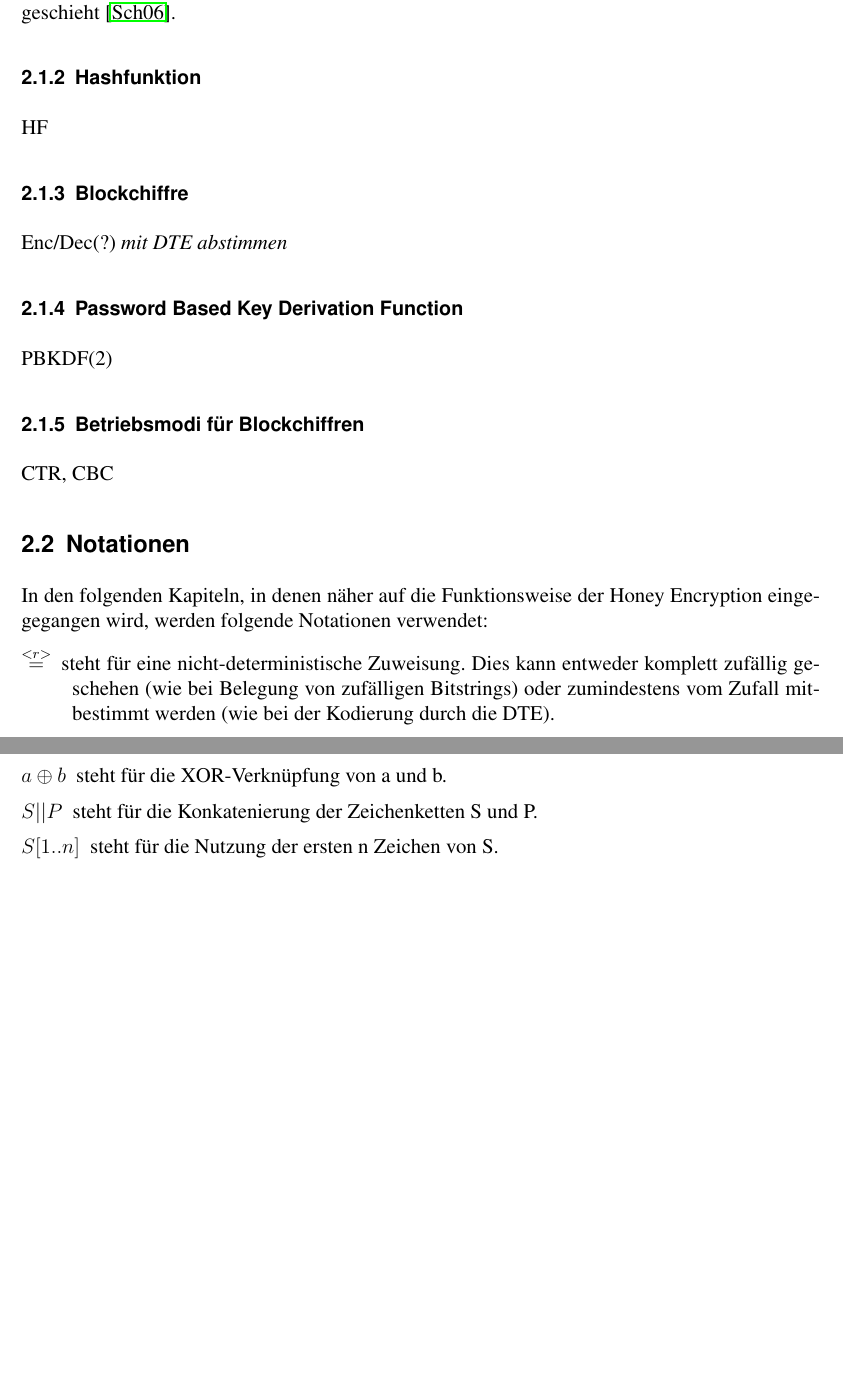
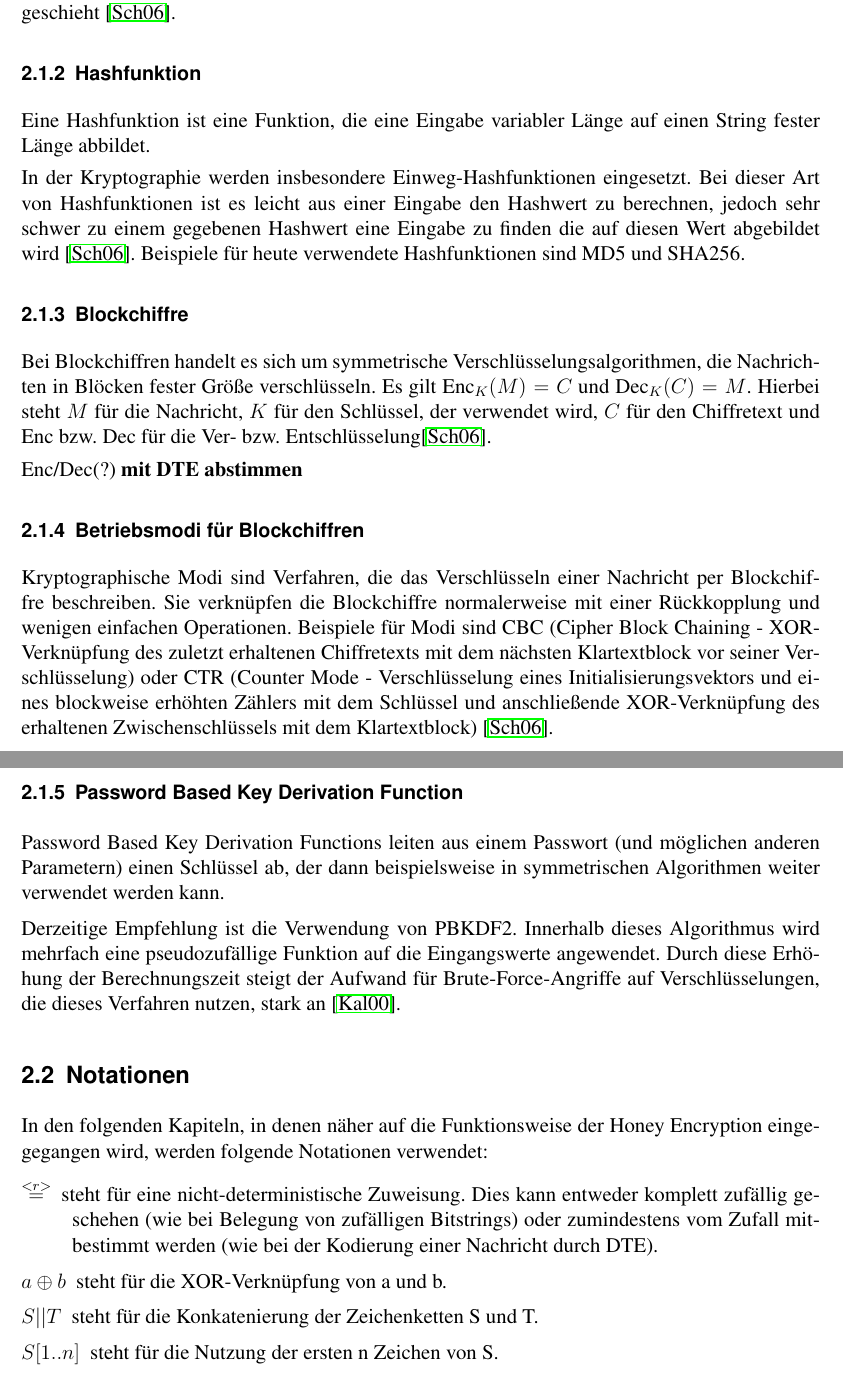
Before and after one commit to tompetersen/HoneyEncryption, a LaTeX document (Honey Encryption.tex, which reads Funktionsweise.tex): two parts of pages 5 and 6 of 16, joined at a grey line, cut so that both start at the same text, the shorter picture padded with empty space. Compiled offline with pdfLaTeX.

Commit message:
Verwendete Verfahren beschrieben

```diff
--- a/Funktionsweise.tex
+++ b/Funktionsweise.tex
@@ -9,16 +9,23 @@ Hier sollte noch viel viel mehr stehen...
 Die XOR-(Exklusiv-ODER-)Verknüpfung ist ein bitweiser Operator, der für zwei unterschiedliche Eingangsbits 1 ergibt und ansonsten 0. Seine besondere Bedeutung für die Kryptographie liegt in dem Zusammenhang \(K \oplus K = 0\) und somit \((M \oplus K) \oplus K = M\), dass heißt zweifache Verknüpfung von M mit dem Bitstring K ergibt wiederum M. Diese zweifache Verknüpfung lässt sich als Ver- und Entschlüsselung interpretieren, wie es beispielsweise beim OneTimePad geschieht \cite{Schneier2006}.%S.15-20
 
 \subsubsection{Hashfunktion}
-HF
+Eine Hashfunktion ist eine Funktion, die eine Eingabe variabler Länge auf einen String fester Länge abbildet.
+
+In der Kryptographie werden insbesondere Einweg-Hashfunktionen eingesetzt. Bei dieser Art von Hashfunktionen ist es leicht aus einer Eingabe den Hashwert zu berechnen, jedoch sehr schwer zu einem gegebenen Hashwert eine Eingabe zu finden die auf diesen Wert abgebildet wird \cite{Schneier2006}. Beispiele für heute verwendete Hashfunktionen sind MD5 und SHA256.
 
 \subsubsection{Blockchiffre}
-Enc/Dec(?) \textit{mit DTE abstimmen}
+Bei Blockchiffren handelt es sich um symmetrische Verschlüsselungsalgorithmen, die Nachrichten in Blöcken fester Größe verschlüsseln. Es gilt \(\text{Enc}_K(M)=C\) und \(\text{Dec}_K(C)=M\). Hierbei steht \(M\) für die Nachricht, \(K\) für den Schlüssel, der verwendet wird, \(C\) für den Chiffretext und Enc bzw. Dec für die Ver- bzw. Entschlüsselung\cite{Schneier2006}.
+
+Enc/Dec(?) \textbf{mit DTE abstimmen}
+
+\subsubsection{Betriebsmodi für Blockchiffren}
+Kryptographische Modi sind Verfahren, die das Verschlüsseln einer Nachricht per Blockchiffre beschreiben. Sie verknüpfen die Blockchiffre normalerweise mit einer Rückkopplung und wenigen einfachen Operationen. Beispiele für Modi sind CBC (Cipher Block Chaining - XOR-Verknüpfung des zuletzt erhaltenen Chiffretexts mit dem nächsten Klartextblock vor seiner Verschlüsselung) oder CTR (Counter Mode - Verschlüsselung eines Initialisierungsvektors und eines blockweise erhöhten Zählers mit dem Schlüssel und anschließende XOR-Verknüpfung des erhaltenen Zwischenschlüssels mit dem Klartextblock) \cite{Schneier2006}.
 
 \subsubsection{Password Based Key Derivation Function}
-PBKDF(2)
+Password Based Key Derivation Functions leiten aus einem Passwort (und möglichen anderen Parametern) einen Schlüssel ab, der dann beispielsweise in symmetrischen Algorithmen weiter verwendet werden kann.
 
-\subsubsection{Betriebsmodi für Blockchiffren}
-CTR, CBC
+Derzeitige Empfehlung ist die Verwendung von PBKDF2. Innerhalb dieses Algorithmus wird mehrfach eine pseudozufällige Funktion auf die Eingangswerte angewendet. Durch diese Erhöhung der Berechnungszeit steigt der Aufwand für Brute-Force-Angriffe auf Verschlüsselungen, die dieses Verfahren nutzen, stark an  \cite{pbkdf2000}.
+
 
 \subsection{Notationen}
 
@@ -26,11 +33,11 @@ In den folgenden Kapiteln, in denen näher auf die Funktionsweise der Honey Encr
 
 \begin{description}
 
-\item[\(\overset{<r>}{=}\)] steht für eine nicht-deterministische Zuweisung. Dies kann entweder komplett zufällig geschehen (wie bei Belegung von zufälligen Bitstrings) oder zumindestens vom Zufall mitbestimmt werden (wie bei der Kodierung durch die DTE).
+\item[\(\overset{<r>}{=}\)] steht für eine nicht-deterministische Zuweisung. Dies kann entweder komplett zufällig geschehen (wie bei Belegung von zufälligen Bitstrings) oder zumindestens vom Zufall mitbestimmt werden (wie bei der Kodierung einer Nachricht durch DTE).
 
 \item[\(a \oplus b\)] steht für die XOR-Verknüpfung von a und b.
 
-\item[\(S || P\)] steht für die Konkatenierung der Zeichenketten S und P.
+\item[\(S || T\)] steht für die Konkatenierung der Zeichenketten S und T.
 
 \item[\(S{[1..n]}\)] steht für die Nutzung der ersten n Zeichen von S.
 
```
Also changed, not shown: quellen.bib (+12 -0 lines), Honey Encryption.bbl, Honey Encryption.pdf.
